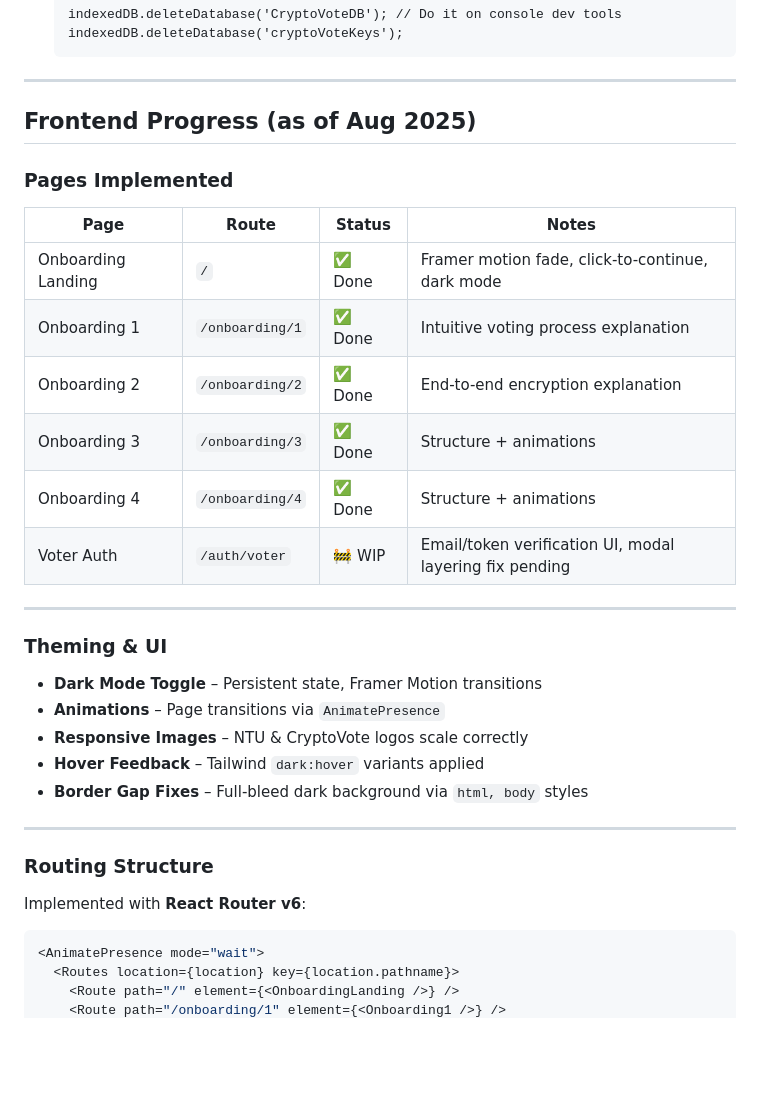
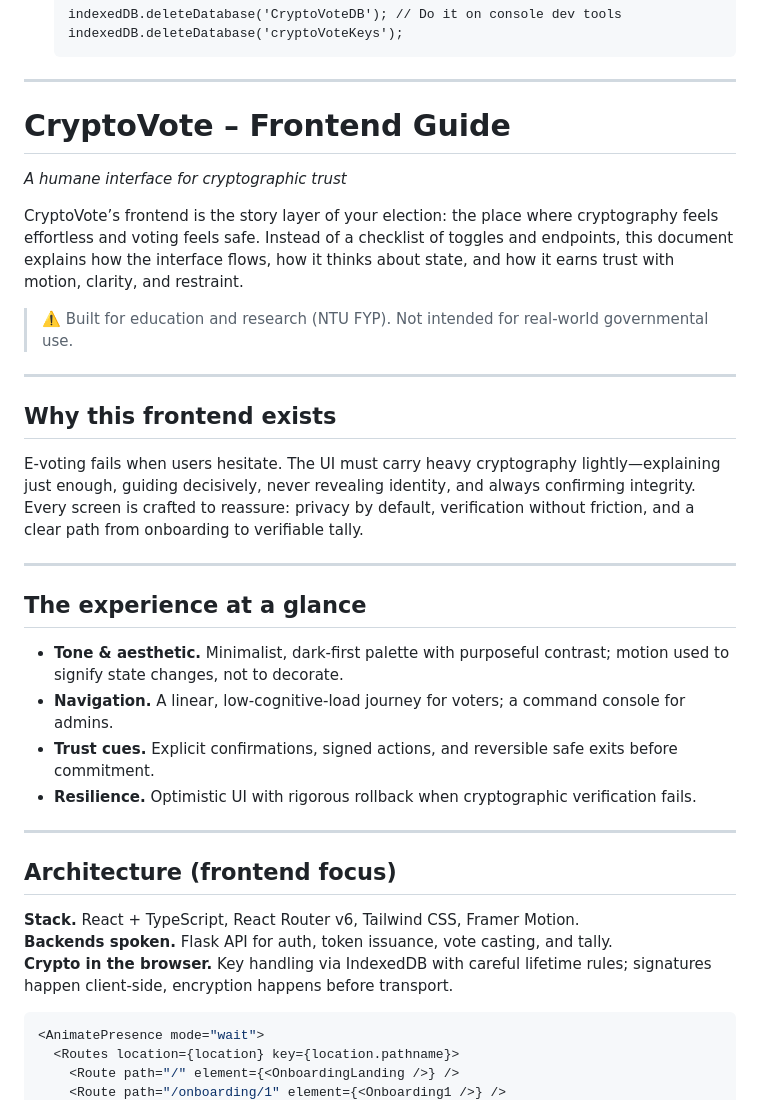
Before and after one commit to Theawmaster/CryptoVote-FYP, a Markdown page: README.md, the part around the change printed below. Drawn GitHub-style; blank space fills up the shorter version.

````diff
--- a/README.md
+++ b/README.md
@@ -133,34 +133,35 @@ It integrates advanced cryptographic techniques such as **digital signatures**,
 
 ---
 
-## Frontend Progress (as of Aug 2025)
+# CryptoVote – Frontend Guide
+*A humane interface for cryptographic trust*
 
-### Pages Implemented
+CryptoVote’s frontend is the story layer of your election: the place where cryptography feels effortless and voting feels safe. Instead of a checklist of toggles and endpoints, this document explains how the interface flows, how it thinks about state, and how it earns trust with motion, clarity, and restraint.
 
-| Page               | Route            | Status   | Notes                                                   |
-|--------------------|------------------|----------|---------------------------------------------------------|
-| Onboarding Landing | `/`              | ✅ Done  | Framer motion fade, click-to-continue, dark mode        |
-| Onboarding 1       | `/onboarding/1`  | ✅ Done  | Intuitive voting process explanation                    |
-| Onboarding 2       | `/onboarding/2`  | ✅ Done  | End-to-end encryption explanation                       |
-| Onboarding 3       | `/onboarding/3`  | ✅ Done  | Structure + animations                                  |
-| Onboarding 4       | `/onboarding/4`  | ✅ Done  | Structure + animations                                  |
-| Voter Auth         | `/auth/voter`    | 🚧 WIP   | Email/token verification UI, modal layering fix pending |
+> ⚠️ Built for education and research (NTU FYP). Not intended for real-world governmental use.
 
 ---
 
-### Theming & UI
+## Why this frontend exists
 
-- **Dark Mode Toggle** – Persistent state, Framer Motion transitions
-- **Animations** – Page transitions via `AnimatePresence`
-- **Responsive Images** – NTU & CryptoVote logos scale correctly
-- **Hover Feedback** – Tailwind `dark:hover` variants applied
-- **Border Gap Fixes** – Full-bleed dark background via `html, body` styles
+E‑voting fails when users hesitate. The UI must carry heavy cryptography lightly—explaining just enough, guiding decisively, never revealing identity, and always confirming integrity. Every screen is crafted to reassure: privacy by default, verification without friction, and a clear path from onboarding to verifiable tally.
 
 ---
 
-### Routing Structure
+## The experience at a glance
 
-Implemented with **React Router v6**:
+- **Tone & aesthetic.** Minimalist, dark‑first palette with purposeful contrast; motion used to signify state changes, not to decorate.
+- **Navigation.** A linear, low‑cognitive‑load journey for voters; a command console for admins.
+- **Trust cues.** Explicit confirmations, signed actions, and reversible safe exits before commitment.
+- **Resilience.** Optimistic UI with rigorous rollback when cryptographic verification fails.
+
+---
+
+## Architecture (frontend focus)
+
+**Stack.** React + TypeScript, React Router v6, Tailwind CSS, Framer Motion.
+**Backends spoken.** Flask API for auth, token issuance, vote casting, and tally.
+**Crypto in the browser.** Key handling via IndexedDB with careful lifetime rules; signatures happen client‑side, encryption happens before transport.
 
 ```tsx
 <AnimatePresence mode="wait">
````
Also changed, not shown: other parts of README.md (+125 -37 lines).
